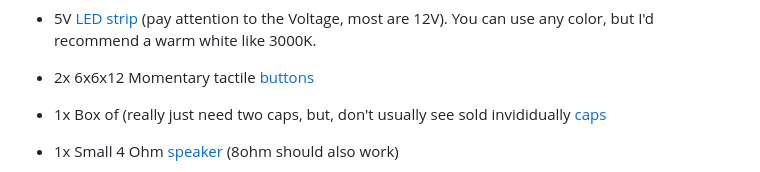
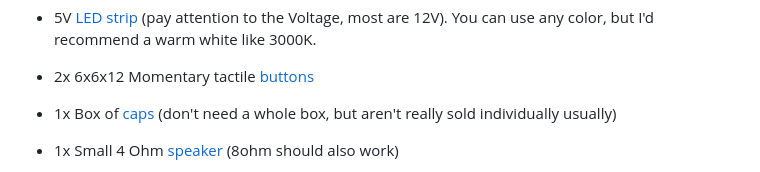
Before and after one commit to tonedef/brainbox, a Markdown page: docs/README.md, the part around the change. Rendered like a GitHub page.

```diff
--- a/docs/README.md
+++ b/docs/README.md
@@ -37,7 +37,7 @@ Get all the necessary components for the electronics. You don't have to get the
 - 1x PAM8302 [audio dev board](https://www.amazon.com/Audio-Development-Tools-Adafruit-Amplifier/dp/B00PY2YSI4)
 - 5V [LED strip](https://www.amazon.com/dp/B0DPKMQNJJ) (pay attention to the Voltage, most are 12V). You can use any color, but I'd recommend a warm white like 3000K.
 - 2x 6x6x12 Momentary tactile [buttons](https://www.amazon.com/uxcell-6x6x12mm-Momentary-Tactile-Button/dp/B07JLV6WSF/)
-- 1x Box of (really just need two caps, but, don't usually see sold invididually [caps](https://www.amazon.com/Tactile-Button-Plastic-Replacement-Breadboard/dp/B0B52B8S63)
+- 1x Box of [caps](https://www.amazon.com/Tactile-Button-Plastic-Replacement-Breadboard/dp/B0B52B8S63) (don't need a whole box, but aren't really sold individually usually)
 - 1x Small 4 Ohm [speaker](https://www.amazon.com/dp/B0CCP2Q168) (8ohm should also work)
 - 1x [5V power supply](https://www.amazon.com/100-240V-Extension-Replacement-5-5x2-5mm-Security/dp/B0DGFSQS97) walwart. You can also just use the USB-C connector on the Wemos S2 mini, which is great for easy reprogramming, but limits the amperage you can draw on the LED out (only an issue if you need more than ~500mA).
 - 1x DC [jack](https://www.amazon.com/dp/B07CTCLKPP) that fits your 5V walwart
```
